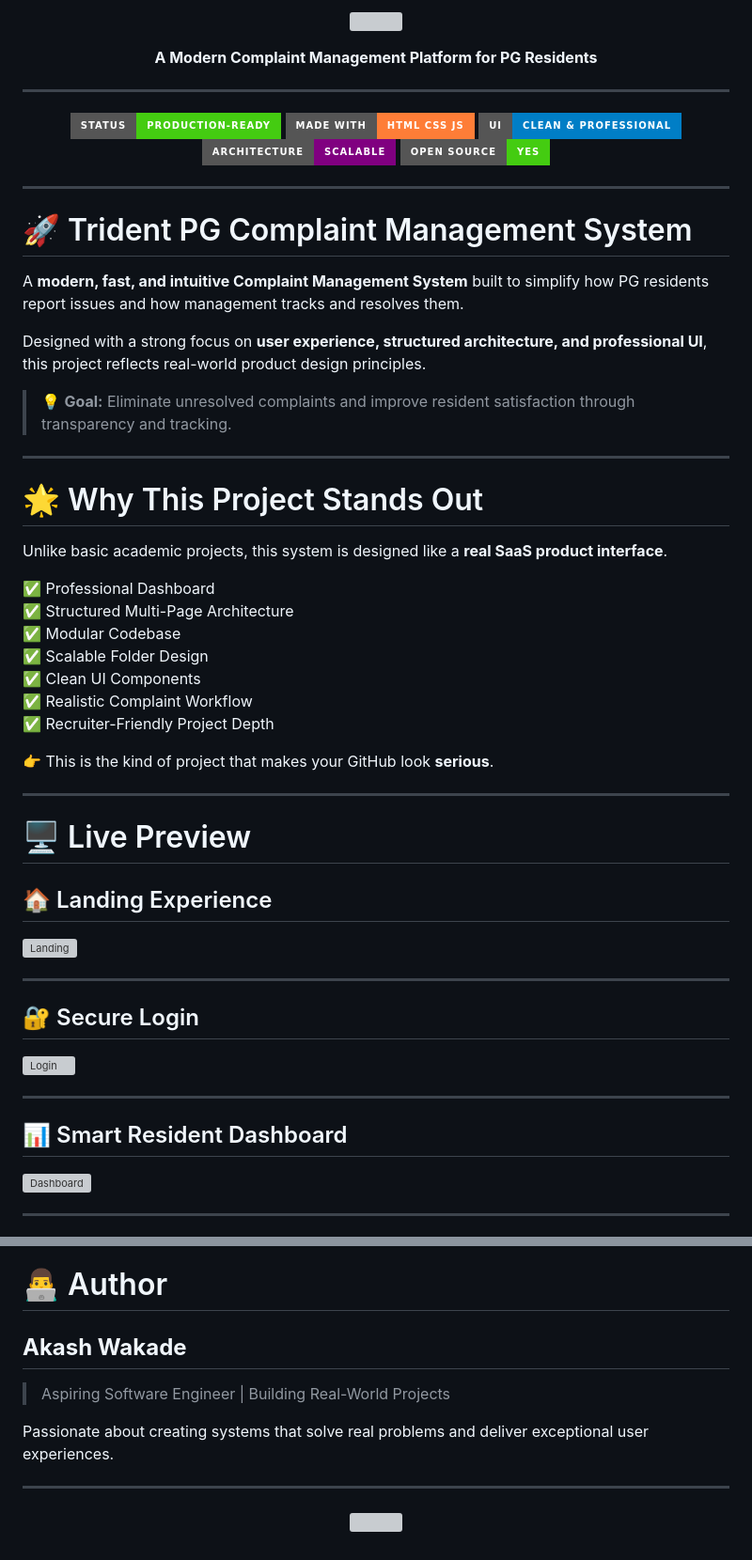
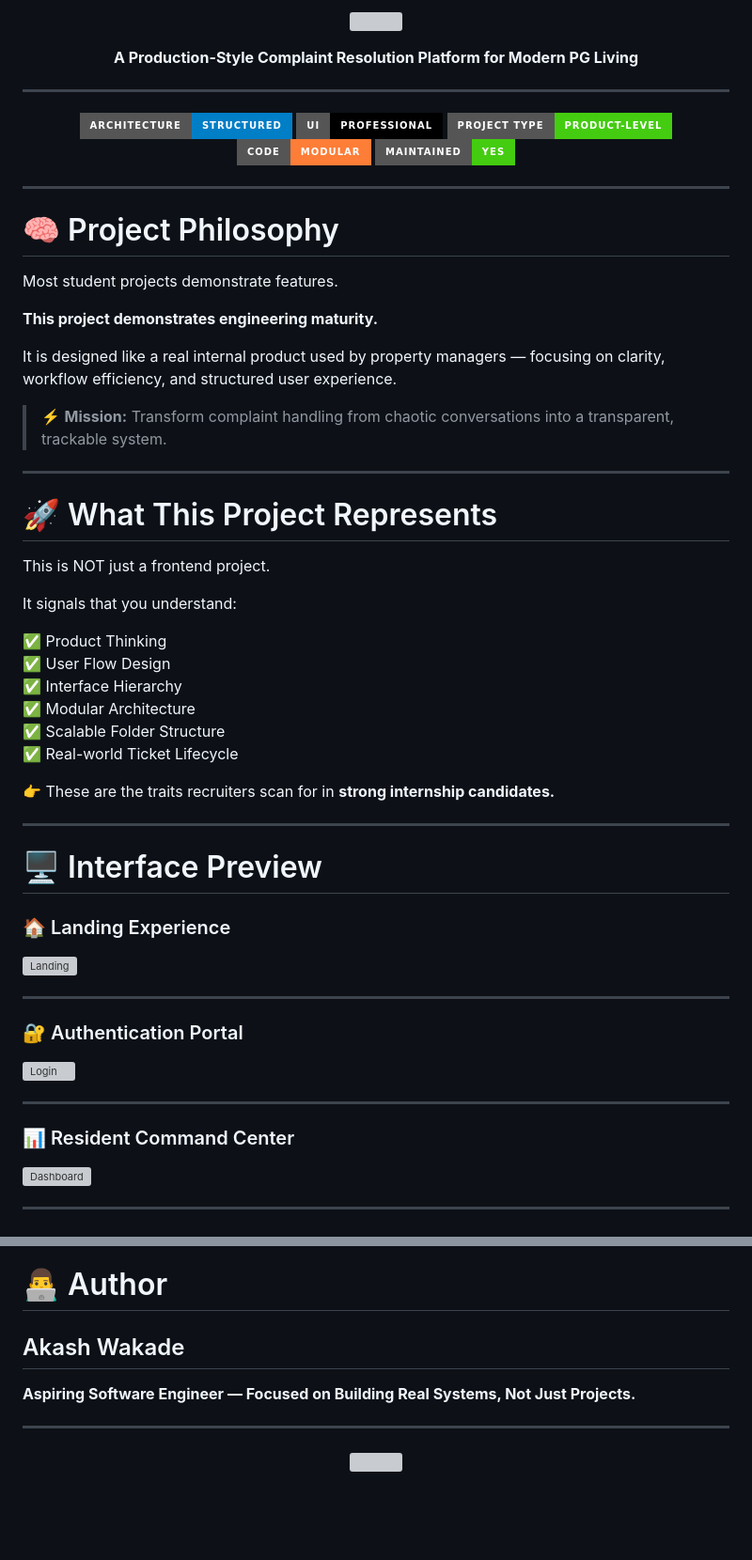
Before and after one commit to Akash-Wakade-7008-alt/Complaint-Management-System, a Markdown page: README.md, 2 parts joined by grey strips. Shown at 94% size. GitHub-like rendering; badges without logos; blank space fills up the shorter version; grey boxes are pictures that could not be loaded.

```diff
--- a/README.md
+++ b/README.md
@@ -4,65 +4,63 @@
 </p>
 
 <p align="center">
-  <b>A Modern Complaint Management Platform for PG Residents</b>
+  <b>A Production-Style Complaint Resolution Platform for Modern PG Living</b>
 </p>
 
 ---
 
 <p align="center">
-
-<img src="https://img.shields.io/badge/Status-Production--Ready-success?style=for-the-badge"/>
-<img src="https://img.shields.io/badge/Made%20With-HTML%20CSS%20JS-orange?style=for-the-badge"/>
-<img src="https://img.shields.io/badge/UI-Clean%20%26%20Professional-blue?style=for-the-badge"/>
-<img src="https://img.shields.io/badge/Architecture-Scalable-purple?style=for-the-badge"/>
-<img src="https://img.shields.io/badge/Open%20Source-Yes-brightgreen?style=for-the-badge"/>
-
+<img src="https://img.shields.io/badge/Architecture-Structured-blue?style=for-the-badge"/>
+<img src="https://img.shields.io/badge/UI-Professional-black?style=for-the-badge"/>
+<img src="https://img.shields.io/badge/Project%20Type-Product--Level-success?style=for-the-badge"/>
+<img src="https://img.shields.io/badge/Code-Modular-orange?style=for-the-badge"/>
+<img src="https://img.shields.io/badge/Maintained-Yes-brightgreen?style=for-the-badge"/>
 </p>
 
 ---
 
-# 🚀 Trident PG Complaint Management System
+# 🧠 Project Philosophy
 
-A **modern, fast, and intuitive Complaint Management System** built to simplify how PG residents report issues and how management tracks and resolves them.
+Most student projects demonstrate features.
 
-Designed with a strong focus on **user experience, structured architecture, and professional UI**, this project reflects real-world product design principles.
+**This project demonstrates engineering maturity.**
 
-> 💡 **Goal:** Eliminate unresolved complaints and improve resident satisfaction through transparency and tracking.
+It is designed like a real internal product used by property managers — focusing on clarity, workflow efficiency, and structured user experience.
+
+> ⚡ **Mission:** Transform complaint handling from chaotic conversations into a transparent, trackable system.
 
 ---
 
-# 🌟 Why This Project Stands Out
+# 🚀 What This Project Represents
 
-Unlike basic academic projects, this system is designed like a **real SaaS product interface**.
+This is NOT just a frontend project.
 
-✅ Professional Dashboard
-✅ Structured Multi-Page Architecture
-✅ Modular Codebase
-✅ Scalable Folder Design
-✅ Clean UI Components
-✅ Realistic Complaint Workflow
-✅ Recruiter-Friendly Project Depth
+It signals that you understand:
 
-👉 This is the kind of project that makes your GitHub look **serious**.
+✅ Product Thinking
+✅ User Flow Design
+✅ Interface Hierarchy
+✅ Modular Architecture
+✅ Scalable Folder Structure
+✅ Real-world Ticket Lifecycle
+
+👉 These are the traits recruiters scan for in **strong internship candidates.**
 
 ---
 
-# 🖥️ Live Preview
+# 🖥️ Interface Preview
 
-## 🏠 Landing Experience
-
+### 🏠 Landing Experience
 ![Landing](images/preview-1.png)
 
 ---
 
-## 🔐 Secure Login
-
+### 🔐 Authentication Portal
 ![Login](images/preview-2.png)
 
 ---
 
-## 📊 Smart Resident Dashboard
-
+### 📊 Resident Command Center
 ![Dashboard](images/preview-3.png)
 
 ---
@@ -247,11 +246,8 @@ It genuinely motivates further development.
 
 # 👨‍💻 Author
 
-## **Akash Wakade**
-
-> Aspiring Software Engineer | Building Real-World Projects
-
-Passionate about creating systems that solve real problems and deliver exceptional user experiences.
+## Akash Wakade
+**Aspiring Software Engineer — Focused on Building Real Systems, Not Just Projects.**
 
 ---
 
```
Also changed, not shown: other parts of README.md (+62 -61 lines).
